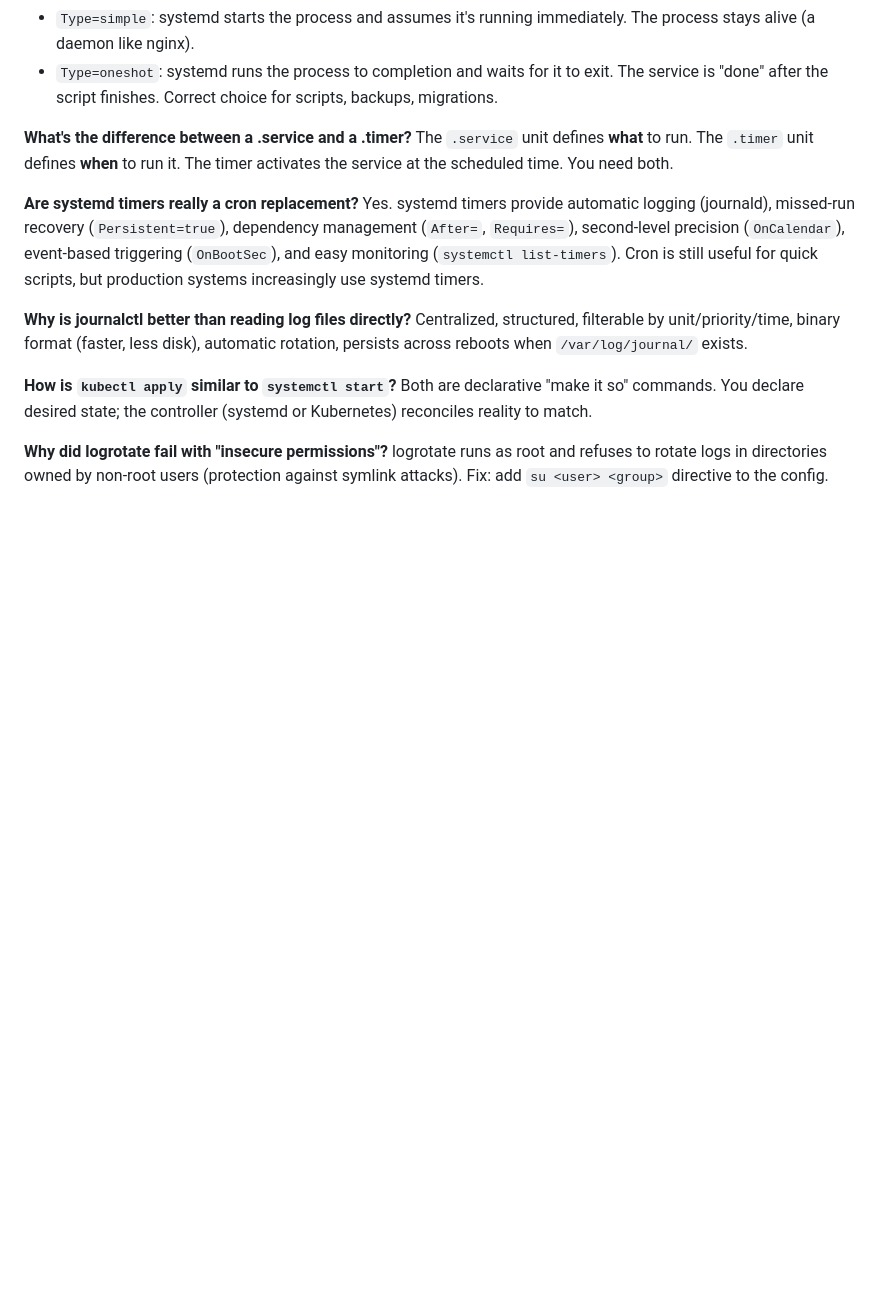
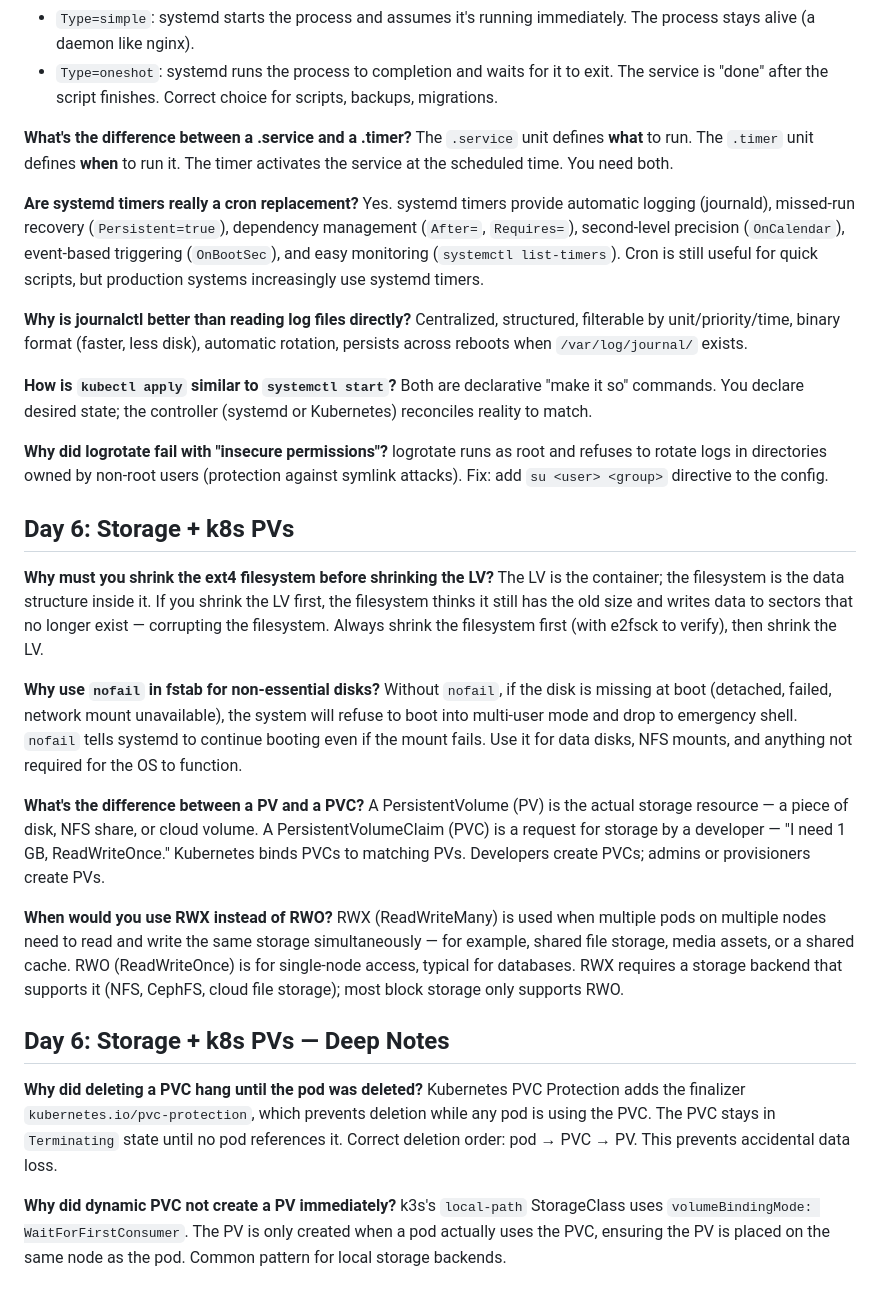
Before and after one commit to Greekionis/114-days-devops, a Markdown page: polished_answers_phase1.md, the part around the change. Drawn GitHub-style; blank space fills up the shorter version.

Commit message:
Day 6: LVM resizing, fstab options, k8s PersistentVolumes

```diff
--- a/polished_answers_phase1.md
+++ b/polished_answers_phase1.md
@@ -163,3 +163,25 @@ Both are declarative "make it so" commands. You declare desired state; the contr
 
 **Why did logrotate fail with "insecure permissions"?**
 logrotate runs as root and refuses to rotate logs in directories owned by non-root users (protection against symlink attacks). Fix: add `su <user> <group>` directive to the config.
+
+## Day 6: Storage + k8s PVs
+
+**Why must you shrink the ext4 filesystem before shrinking the LV?**
+The LV is the container; the filesystem is the data structure inside it. If you shrink the LV first, the filesystem thinks it still has the old size and writes data to sectors that no longer exist — corrupting the filesystem. Always shrink the filesystem first (with e2fsck to verify), then shrink the LV.
+
+**Why use `nofail` in fstab for non-essential disks?**
+Without `nofail`, if the disk is missing at boot (detached, failed, network mount unavailable), the system will refuse to boot into multi-user mode and drop to emergency shell. `nofail` tells systemd to continue booting even if the mount fails. Use it for data disks, NFS mounts, and anything not required for the OS to function.
+
+**What's the difference between a PV and a PVC?**
+A PersistentVolume (PV) is the actual storage resource — a piece of disk, NFS share, or cloud volume. A PersistentVolumeClaim (PVC) is a request for storage by a developer — "I need 1 GB, ReadWriteOnce." Kubernetes binds PVCs to matching PVs. Developers create PVCs; admins or provisioners create PVs.
+
+**When would you use RWX instead of RWO?**
+RWX (ReadWriteMany) is used when multiple pods on multiple nodes need to read and write the same storage simultaneously — for example, shared file storage, media assets, or a shared cache. RWO (ReadWriteOnce) is for single-node access, typical for databases. RWX requires a storage backend that supports it (NFS, CephFS, cloud file storage); most block storage only supports RWO.
+
+## Day 6: Storage + k8s PVs — Deep Notes
+
+**Why did deleting a PVC hang until the pod was deleted?**
+Kubernetes PVC Protection adds the finalizer `kubernetes.io/pvc-protection`, which prevents deletion while any pod is using the PVC. The PVC stays in `Terminating` state until no pod references it. Correct deletion order: pod → PVC → PV. This prevents accidental data loss.
+
+**Why did dynamic PVC not create a PV immediately?**
+k3s's `local-path` StorageClass uses `volumeBindingMode: WaitForFirstConsumer`. The PV is only created when a pod actually uses the PVC, ensuring the PV is placed on the same node as the pod. Common pattern for local storage backends.
```
